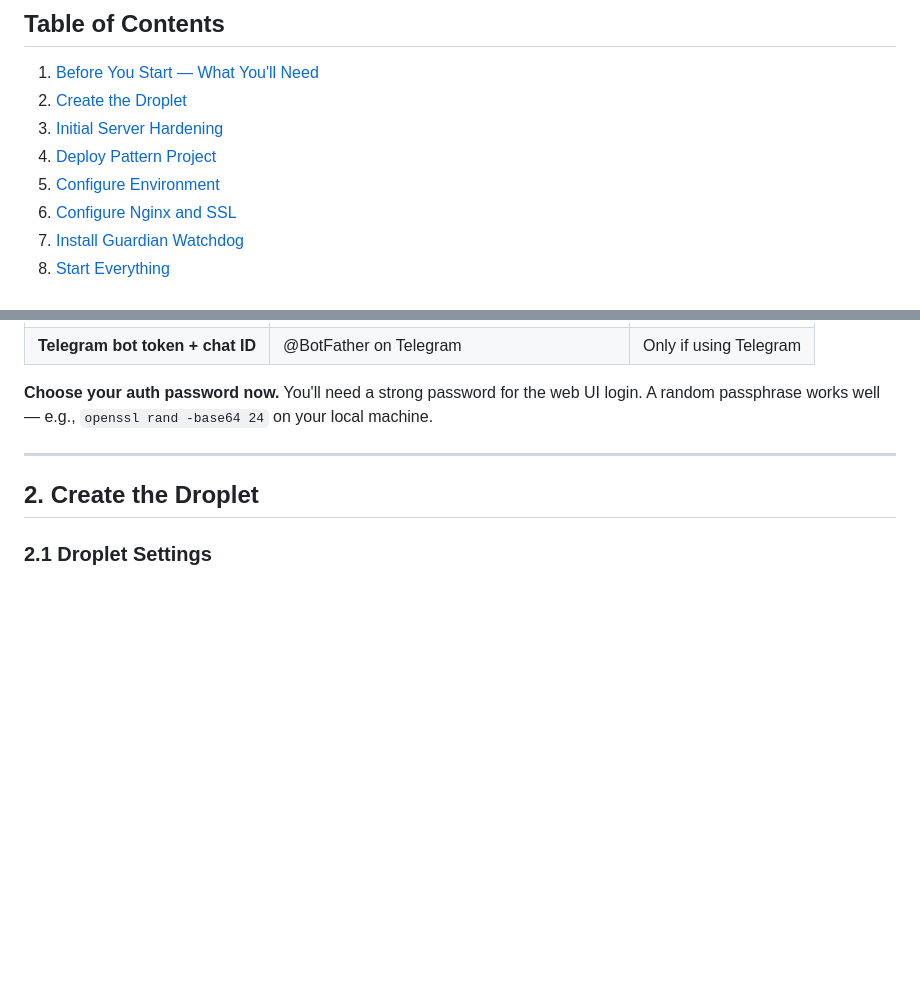
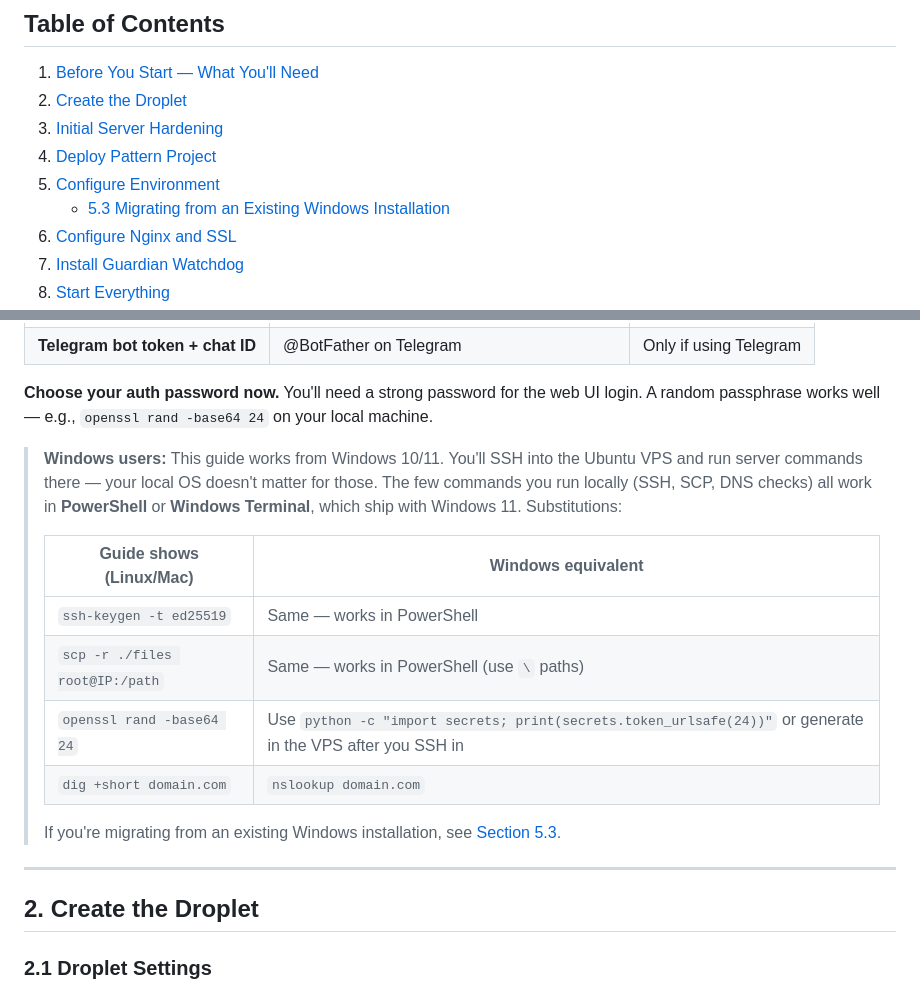
Before and after one commit to Rychek4/Pattern_Project_Public, a Markdown page: docs/VPS_SETUP_GUIDE.md, 2 parts joined by grey strips. GitHub-like rendering; blank space fills up the shorter version.

```diff
--- a/docs/VPS_SETUP_GUIDE.md
+++ b/docs/VPS_SETUP_GUIDE.md
@@ -18,6 +18,7 @@ enterprise-grade hardening.
 3. [Initial Server Hardening](#3-initial-server-hardening)
 4. [Deploy Pattern Project](#4-deploy-pattern-project)
 5. [Configure Environment](#5-configure-environment)
+   - [5.3 Migrating from an Existing Windows Installation](#53-migrating-from-an-existing-windows-installation)
 6. [Configure Nginx and SSL](#6-configure-nginx-and-ssl)
 7. [Install Guardian Watchdog](#7-install-guardian-watchdog)
 8. [Start Everything](#8-start-everything)
@@ -45,6 +46,21 @@ Gather these before touching the server:
 
 **Choose your auth password now.** You'll need a strong password for the web UI login.
 A random passphrase works well — e.g., `openssl rand -base64 24` on your local machine.
+
+> **Windows users:** This guide works from Windows 10/11. You'll SSH into the Ubuntu
+> VPS and run server commands there — your local OS doesn't matter for those. The few
+> commands you run locally (SSH, SCP, DNS checks) all work in **PowerShell** or
+> **Windows Terminal**, which ship with Windows 11. Substitutions:
+>
+> | Guide shows (Linux/Mac) | Windows equivalent |
+> |---|---|
+> | `ssh-keygen -t ed25519` | Same — works in PowerShell |
+> | `scp -r ./files root@IP:/path` | Same — works in PowerShell (use `\` paths) |
+> | `openssl rand -base64 24` | Use `python -c "import secrets; print(secrets.token_urlsafe(24))"` or generate in the VPS after you SSH in |
+> | `dig +short domain.com` | `nslookup domain.com` |
+>
+> If you're migrating from an existing Windows installation, see
+> [Section 5.3](#53-migrating-from-an-existing-windows-installation).
 
 ---
 
```
Also changed, not shown: other parts of docs/VPS_SETUP_GUIDE.md (+133 -0 lines).
